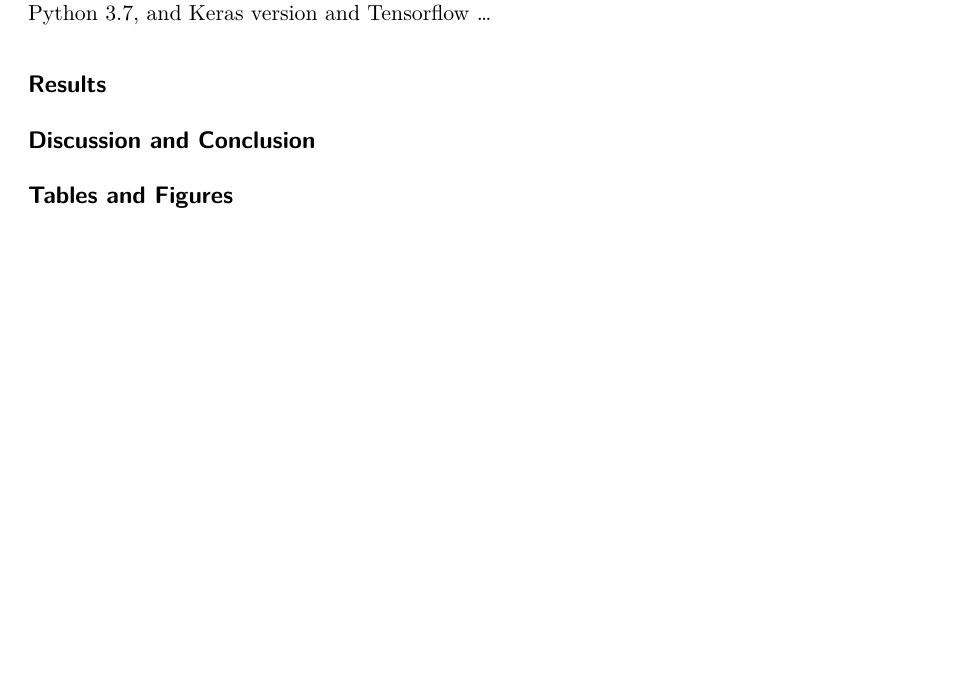
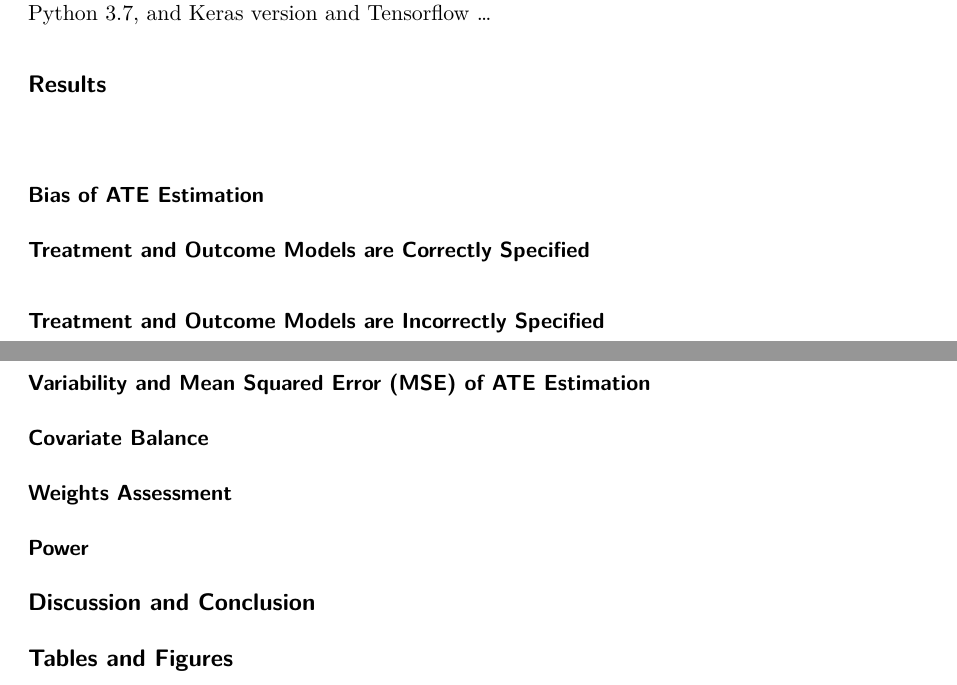
Before and after one commit to alberto-guzman/diss, a Quarto document (02-propensity_over.qmd): part of page 21 of 21 before the commit and two parts of pages 21 and 22 of 22 after it, the two joined at a grey line, cut so that both start at the same text, the shorter picture padded with empty space. Rendered offline with R 4.5, knitr and Pandoc in place of Quarto, then LaTeX, with nearby package versions; drawn as R Markdown's standard PDF in place of the format the file asks for.

Commit message:
Outlined the results section

```diff
--- a/02-propensity_over.qmd
+++ b/02-propensity_over.qmd
@@ -380,6 +380,22 @@ Given the high-dimensional data generated in my simulation and computationall co
 
 ## Results
 
+###
+
+### Bias of ATE Estimation
+
+#### Treatment and Outcome Models are Correctly Specified
+
+#### Treatment and Outcome Models are Incorrectly Specified
+
+### Variability and Mean Squared Error (MSE) of ATE Estimation
+
+### Covariate Balance
+
+### Weights Assessment
+
+### Power
+
 ## Discussion and Conclusion
 
 ## Tables and Figures
```
